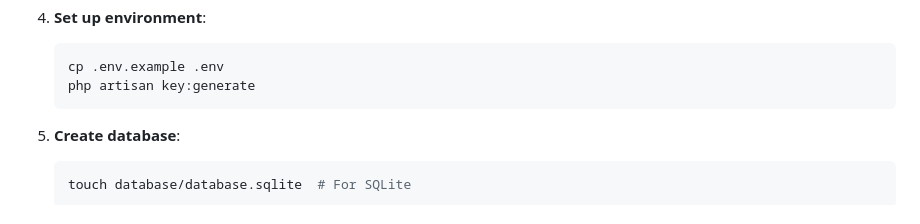
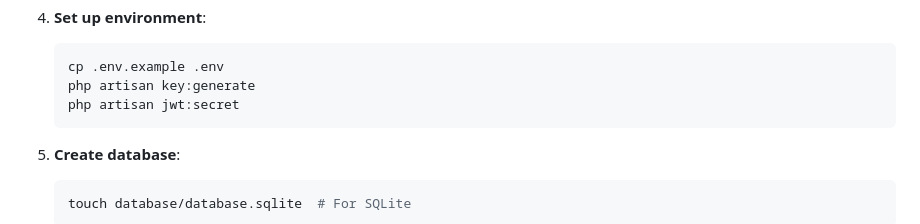
Before and after one commit to amkjitu/examora, a Markdown page: backend/CONTRIBUTING.md, the part around the change. Drawn GitHub-style.

````diff
--- a/backend/CONTRIBUTING.md
+++ b/backend/CONTRIBUTING.md
@@ -112,6 +112,7 @@ We actively welcome your pull requests! Here's how to submit one:
    ```bash
    cp .env.example .env
    php artisan key:generate
+   php artisan jwt:secret
    ```
 
 5. **Create database**:
````
Also changed, not shown: README.md (+2 -0 lines).
